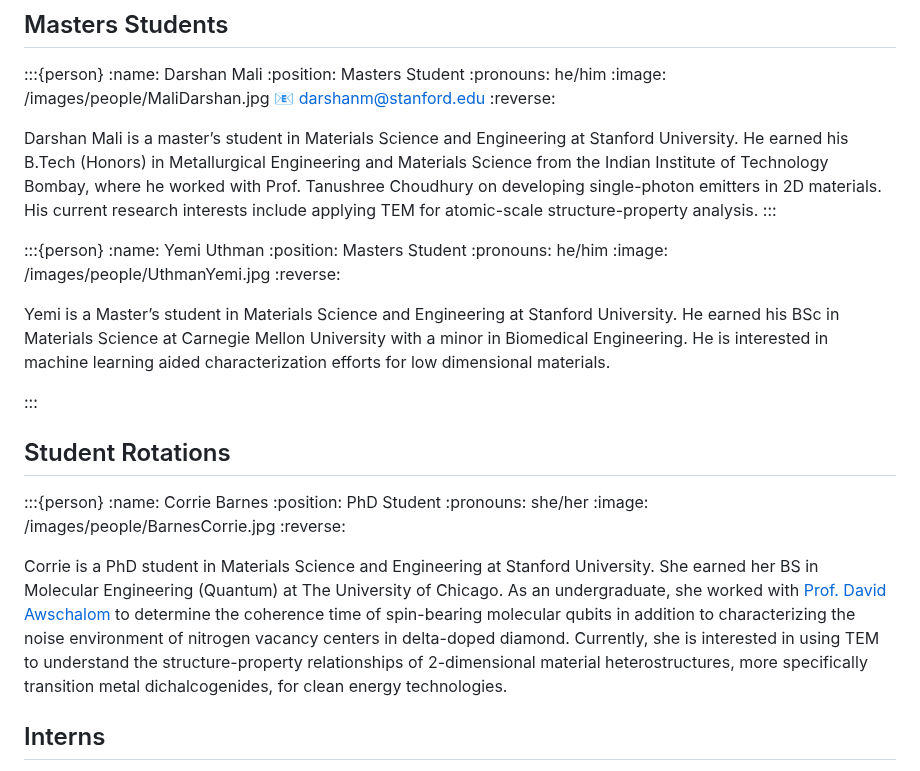
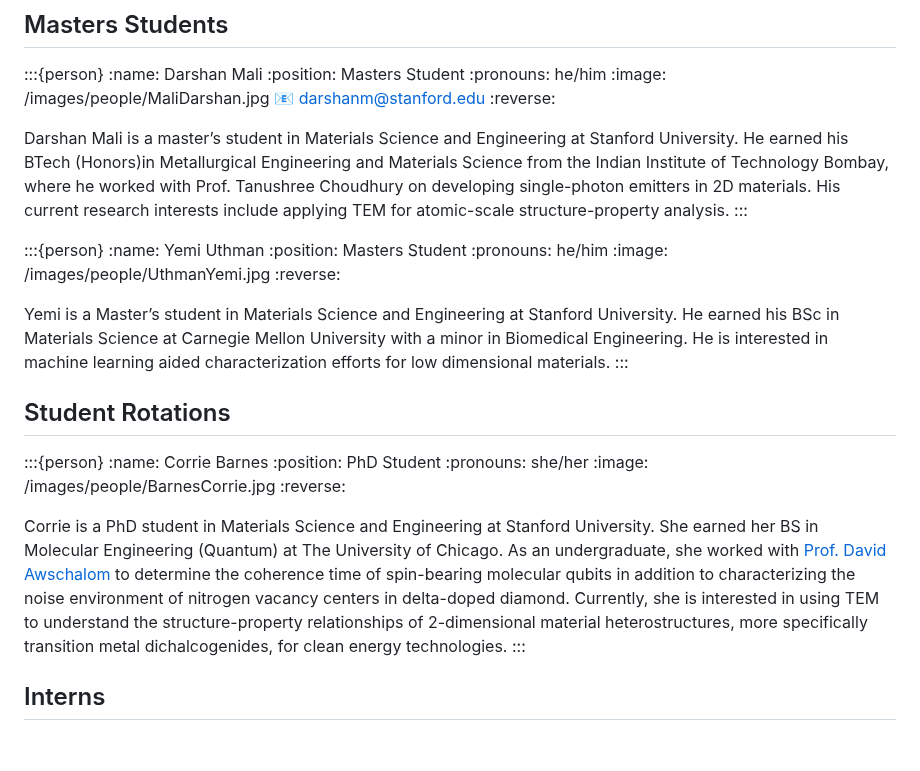
Before and after one commit to ophusgroup/landing, a Markdown page: people.md, the part around the change. Drawn GitHub-style; blank space fills up the shorter version.

```diff
--- a/people.md
+++ b/people.md
@@ -146,7 +146,7 @@ TBA
 :email: darshanm@stanford.edu
 :reverse:
 
-Darshan Mali is a master’s student in Materials Science and Engineering at Stanford University. He earned his B.Tech (Honors) in Metallurgical Engineering and Materials Science from the Indian Institute of Technology Bombay, where he worked with Prof. Tanushree Choudhury on developing single-photon emitters in 2D materials. His current research interests include applying TEM for atomic-scale structure-property analysis.
+Darshan Mali is a master’s student in Materials Science and Engineering at Stanford University. He earned his BTech (Honors)in Metallurgical Engineering and Materials Science from the Indian Institute of Technology Bombay, where he worked with Prof. Tanushree Choudhury on developing single-photon emitters in 2D materials. His current research interests include applying TEM for atomic-scale structure-property analysis.
 :::
 
 :::{person}
@@ -157,7 +157,6 @@ Darshan Mali is a master’s student in Materials Science and Engineering at Sta
 :reverse:
 
 Yemi is a Master’s student in Materials Science and Engineering at Stanford University. He earned his BSc in Materials Science at Carnegie Mellon University with a minor in Biomedical Engineering. He is interested in machine learning aided characterization efforts for low dimensional materials.
-
 :::
 
 ## Student Rotations
@@ -170,7 +169,7 @@ Yemi is a Master’s student in Materials Science and Engineering at Stanford Un
 :reverse:
 
 Corrie is a PhD student in Materials Science and Engineering at Stanford University. She earned her BS in Molecular Engineering (Quantum) at The University of Chicago. As an undergraduate, she worked with [Prof. David Awschalom](https://pme.uchicago.edu/group/awschalom-group) to determine the coherence time of spin-bearing molecular qubits in addition to characterizing the noise environment of nitrogen vacancy centers in delta-doped diamond. Currently, she is interested in using TEM to understand the structure-property relationships of 2-dimensional material heterostructures, more specifically transition metal dichalcogenides, for clean energy technologies.
-
+:::
 
 <!-- :::{person}
 :name: Alyssa Xu
```
